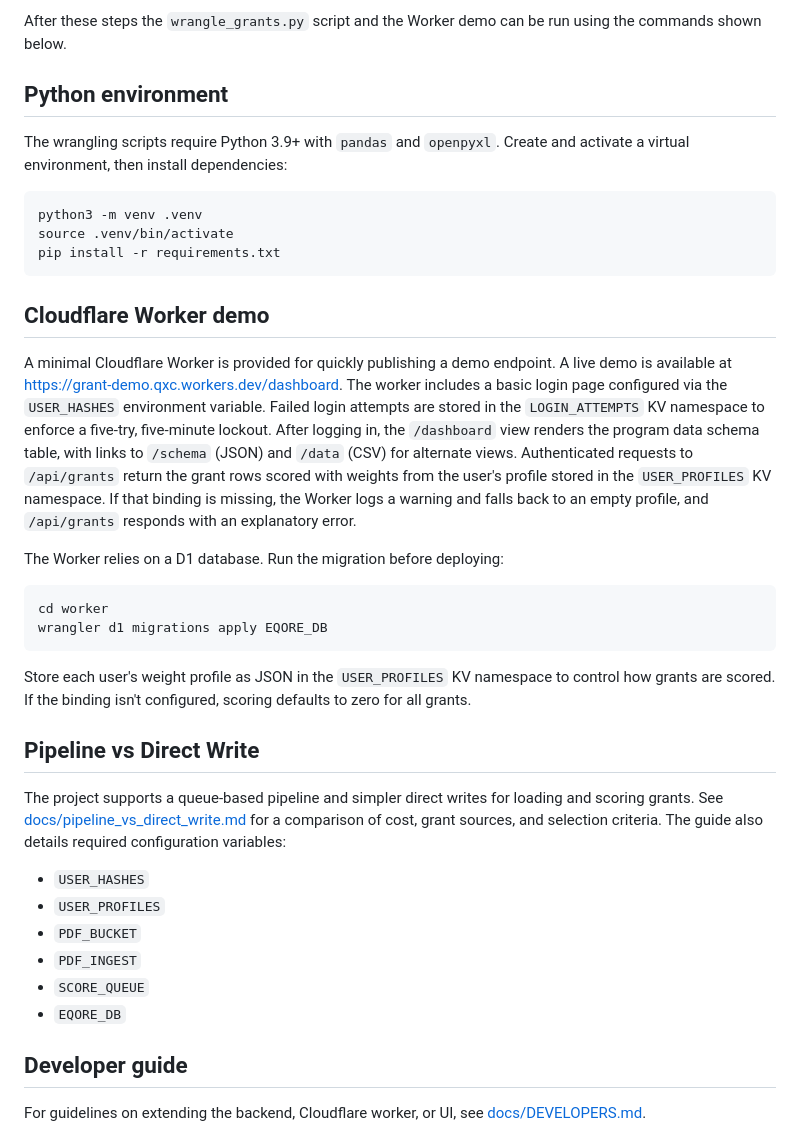
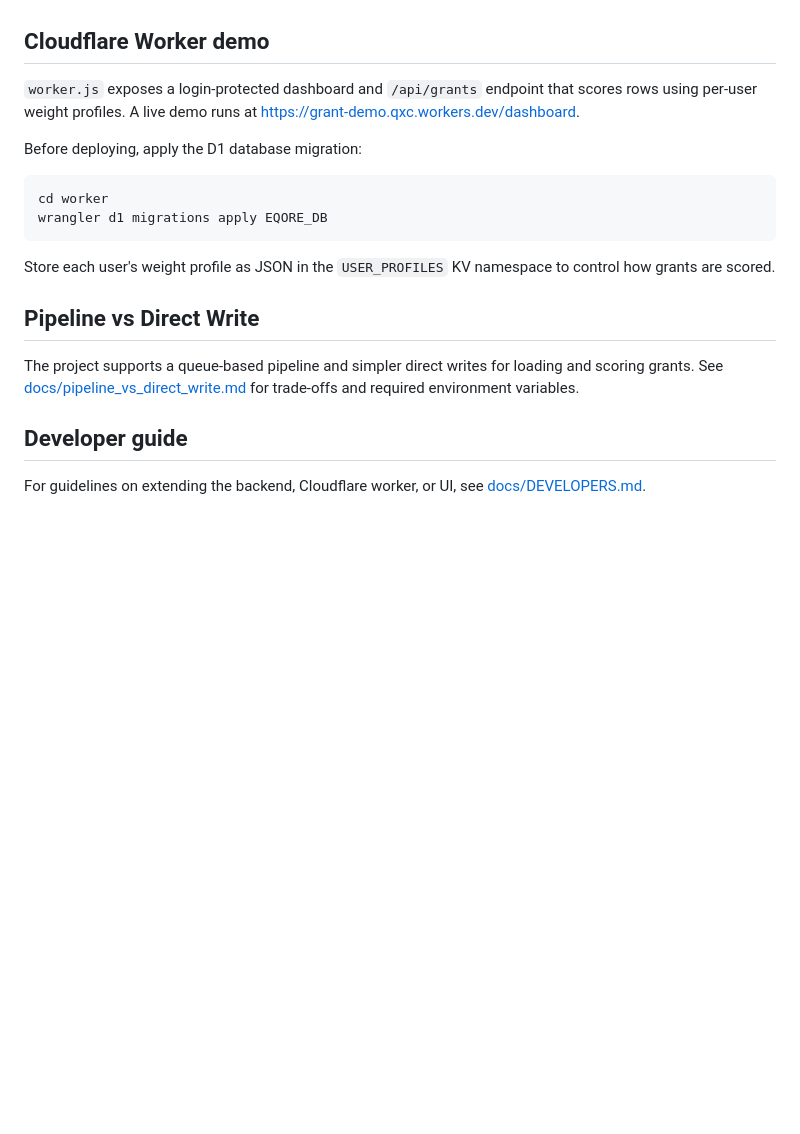
Before and after one commit to asiakay/grant-manager-tool-demo, a Markdown page: README.md, the part around one of its changes. Drawn GitHub-style; blank space fills up the shorter version.

````diff
--- a/README.md
+++ b/README.md
@@ -95,56 +70,19 @@ setup of the project:
-After these steps the `wrangle_grants.py` script and the Worker demo can be run
-using the commands shown below.
-
-## Python environment
-
-The wrangling scripts require Python 3.9+ with `pandas` and `openpyxl`.
-Create and activate a virtual environment, then install dependencies:
-
-```bash
-python3 -m venv .venv
-source .venv/bin/activate
-pip install -r requirements.txt
-```
-
 ## Cloudflare Worker demo
 
-A minimal Cloudflare Worker is provided for quickly publishing a demo endpoint.
-A live demo is available at https://grant-demo.qxc.workers.dev/dashboard.
-The worker includes a basic login page configured via the `USER_HASHES`
-environment variable. Failed login attempts are stored in the `LOGIN_ATTEMPTS`
-KV namespace to enforce a five-try, five-minute lockout.
-After logging in, the `/dashboard` view renders the
-program data schema table, with links to `/schema` (JSON) and `/data` (CSV)
-for alternate views. Authenticated requests to `/api/grants` return the grant
-rows scored with weights from the user's profile stored in the `USER_PROFILES`
-KV namespace. If that binding is missing, the Worker logs a warning and falls
-back to an empty profile, and `/api/grants` responds with an explanatory error.
+`worker.js` exposes a login-protected dashboard and `/api/grants` endpoint that scores rows using per-user weight profiles. A live demo runs at <https://grant-demo.qxc.workers.dev/dashboard>.
 
-The Worker relies on a D1 database. Run the migration before deploying:
+Before deploying, apply the D1 database migration:
 
 ```bash
 cd worker
 wrangler d1 migrations apply EQORE_DB
 ```
 
-Store each user's weight profile as JSON in the `USER_PROFILES` KV namespace
-to control how grants are scored. If the binding isn't configured, scoring
-defaults to zero for all grants.
+Store each user's weight profile as JSON in the `USER_PROFILES` KV namespace to control how grants are scored.
 
 ## Pipeline vs Direct Write
 
-The project supports a queue‑based pipeline and simpler direct writes for
-loading and scoring grants. See
-[docs/pipeline_vs_direct_write.md](docs/pipeline_vs_direct_write.md) for a
-comparison of cost, grant sources, and selection criteria. The guide also
-details required configuration variables:
-
-- `USER_HASHES`
-- `USER_PROFILES`
-- `PDF_BUCKET`
-- `PDF_INGEST`
-- `SCORE_QUEUE`
-- `EQORE_DB`
+The project supports a queue‑based pipeline and simpler direct writes for loading and scoring grants. See [docs/pipeline_vs_direct_write.md](docs/pipeline_vs_direct_write.md) for trade-offs and required environment variables.
 
 ## Developer guide
 
````
Also changed, not shown: other parts of README.md (+27 -52 lines), docs/README.md (added, +42 -0 lines).
